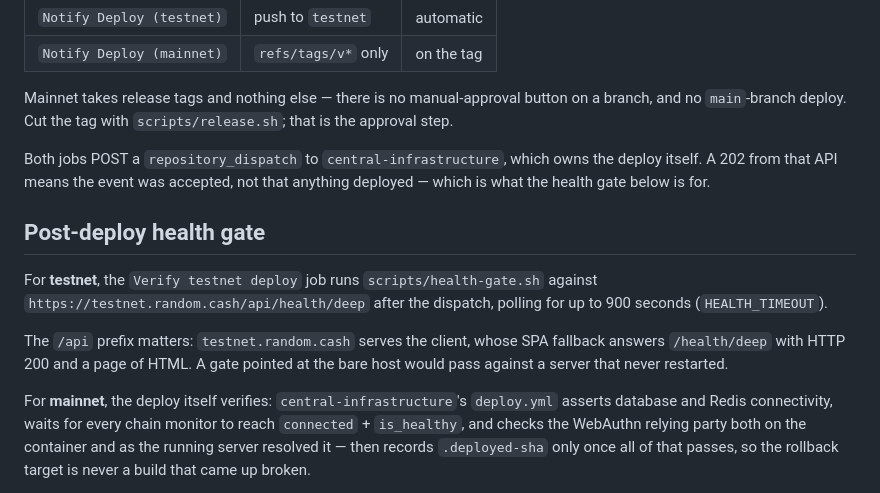
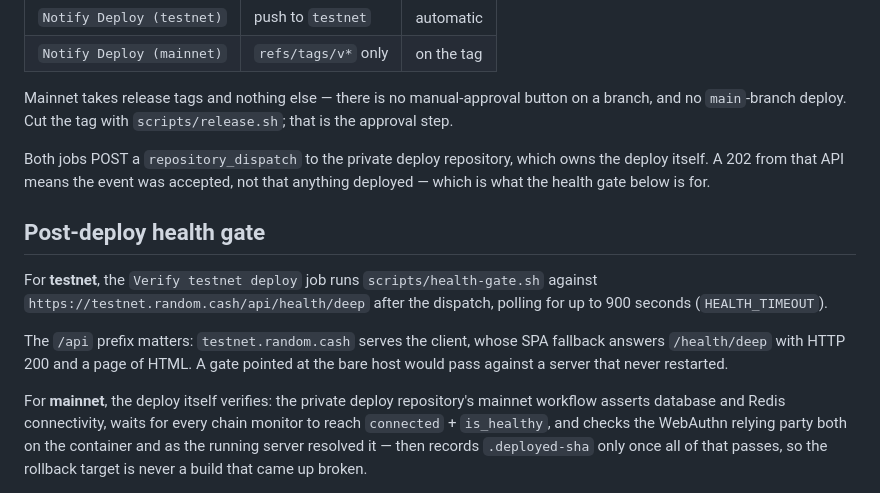
Before and after one commit to randomcash/ethpayserver, a Markdown page: docs/deployment/mainnet-gate.md, the part around the change. Rendered like a GitHub page.

```diff
--- a/docs/deployment/mainnet-gate.md
+++ b/docs/deployment/mainnet-gate.md
@@ -44,7 +44,7 @@ Mainnet takes release tags and nothing else — there is no manual-approval
 button on a branch, and no `main`-branch deploy. Cut the tag with
 `scripts/release.sh`; that is the approval step.
 
-Both jobs POST a `repository_dispatch` to `central-infrastructure`, which
+Both jobs POST a `repository_dispatch` to the private deploy repository, which
 owns the deploy itself. A 202 from that API means the event was accepted,
 not that anything deployed — which is what the health gate below is for.
 
@@ -60,8 +60,8 @@ SPA fallback answers `/health/deep` with HTTP 200 and a page of HTML. A
 gate pointed at the bare host would pass against a server that never
 restarted.
 
-For **mainnet**, the deploy itself verifies: `central-infrastructure`'s
-`deploy.yml` asserts database and Redis connectivity, waits for every chain
+For **mainnet**, the deploy itself verifies: the private deploy repository's
+mainnet workflow asserts database and Redis connectivity, waits for every chain
 monitor to reach `connected` + `is_healthy`, and checks the WebAuthn relying
 party both on the container and as the running server resolved it — then
 records `.deployed-sha` only once all of that passes, so the rollback target
```
Also changed, not shown: CLAUDE.md (+3 -3 lines), README.md (+1 -1 lines).
